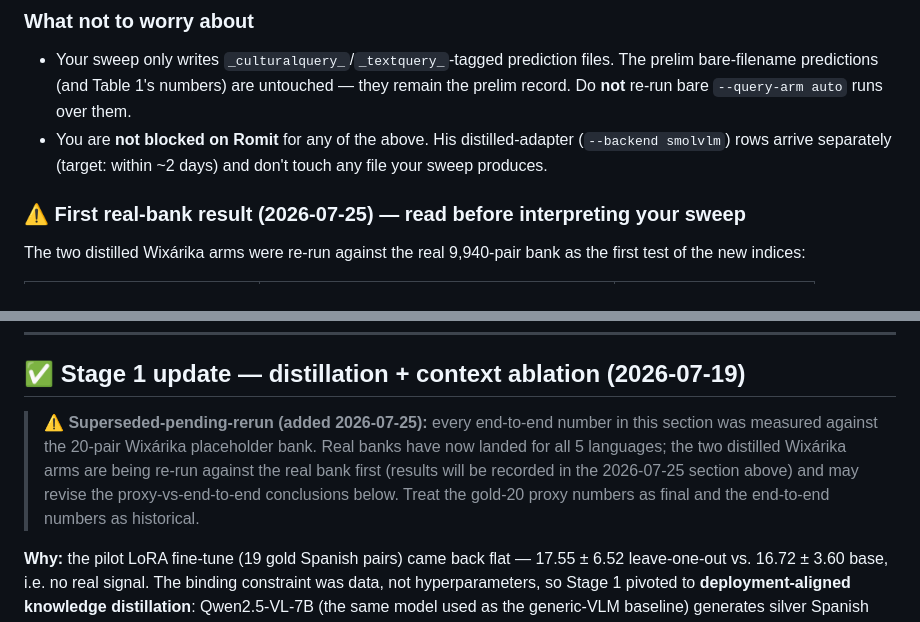
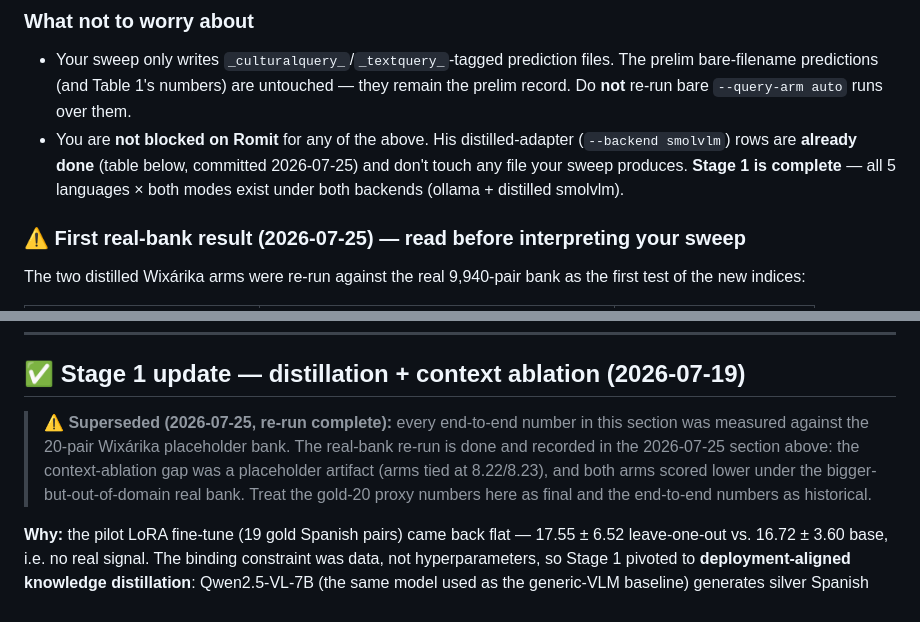
Before and after one commit to romit-basak/CICIL, a Markdown page: STAGE1_HANDOFF.md, 2 parts joined by grey strips. Rendered like a GitHub page.

Commit message:
Mark Stage 1 complete in handoff (distilled rows landed, re-run recorded)

```diff
--- a/STAGE1_HANDOFF.md
+++ b/STAGE1_HANDOFF.md
@@ -53,8 +53,9 @@ Then send Table 2 + the k-ablation tables to Tisha and Romit.
   prelim bare-filename predictions (and Table 1's numbers) are untouched — they remain
   the prelim record. Do **not** re-run bare `--query-arm auto` runs over them.
 - You are **not blocked on Romit** for any of the above. His distilled-adapter
-  (`--backend smolvlm`) rows arrive separately (target: within ~2 days) and don't touch
-  any file your sweep produces.
+  (`--backend smolvlm`) rows are **already done** (table below, committed 2026-07-25)
+  and don't touch any file your sweep produces. **Stage 1 is complete** — all 5
+  languages × both modes exist under both backends (ollama + distilled smolvlm).
 
 ### ⚠️ First real-bank result (2026-07-25) — read before interpreting your sweep
 
@@ -111,12 +112,12 @@ retrieval hardest.
 
 ## ✅ Stage 1 update — distillation + context ablation (2026-07-19)
 
-> **⚠️ Superseded-pending-rerun (added 2026-07-25):** every end-to-end number in this
-> section was measured against the 20-pair Wixárika placeholder bank. Real banks have
-> now landed for all 5 languages; the two distilled Wixárika arms are being re-run
-> against the real bank first (results will be recorded in the 2026-07-25 section
-> above) and may revise the proxy-vs-end-to-end conclusions below. Treat the gold-20
-> proxy numbers as final and the end-to-end numbers as historical.
+> **⚠️ Superseded (2026-07-25, re-run complete):** every end-to-end number in this
+> section was measured against the 20-pair Wixárika placeholder bank. The real-bank
+> re-run is done and recorded in the 2026-07-25 section above: the context-ablation
+> gap was a placeholder artifact (arms tied at 8.22/8.23), and both arms scored lower
+> under the bigger-but-out-of-domain real bank. Treat the gold-20 proxy numbers here
+> as final and the end-to-end numbers as historical.
 
 **Why:** the pilot LoRA fine-tune (19 gold Spanish pairs) came back flat —
 17.55 ± 6.52 leave-one-out vs. 16.72 ± 3.60 base, i.e. no real signal. The
```
